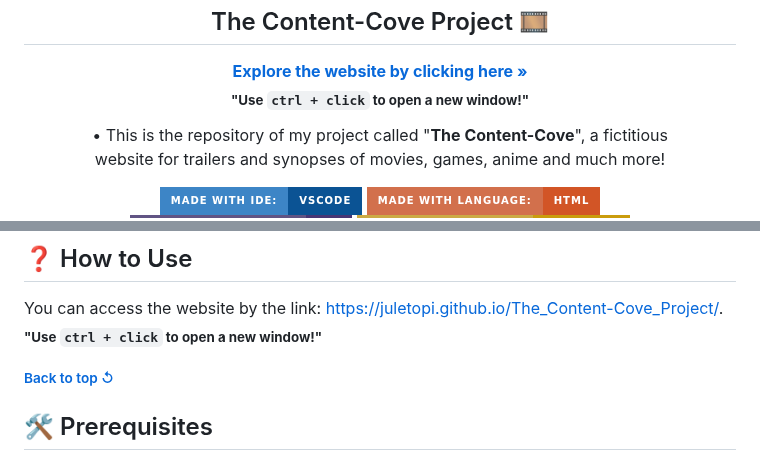
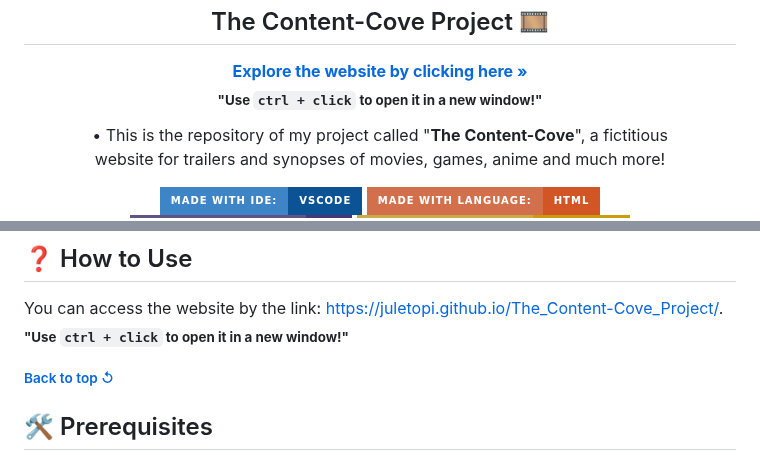
Before and after one commit to juletopi/The_Content-Cove_Project, a Markdown page: README.md, 2 parts joined by grey strips. Rendered like a GitHub page; badges without logos.

```diff
--- a/README.md
+++ b/README.md
@@ -21,7 +21,7 @@
 <h2 align="center">The Content-Cove Project 🎞️</h2>
 
 <a href="https://juletopi.github.io/The_Content-Cove_Project/"> **Explore the website by clicking here »**</a> \
-<sub>**"Use `ctrl + click` to open a new window!"**</sub>
+<sub>**"Use `ctrl + click` to open it in a new window!"**</sub>
 
 
 </div>
@@ -159,7 +159,7 @@ I improve my skills I'll be going back to this project, and making new implement
 ## ❓ How to Use
 
 You can access the website by the link: https://juletopi.github.io/The_Content-Cove_Project/. \
-<sub>**"Use `ctrl + click` to open a new window!"**</sub>
+<sub>**"Use `ctrl + click` to open it in a new window!"**</sub>
 
 <h6 align="left">
 <a href="#the-content-cove-project-%EF%B8%8F"> Back to top ↺</a></h6>
```
